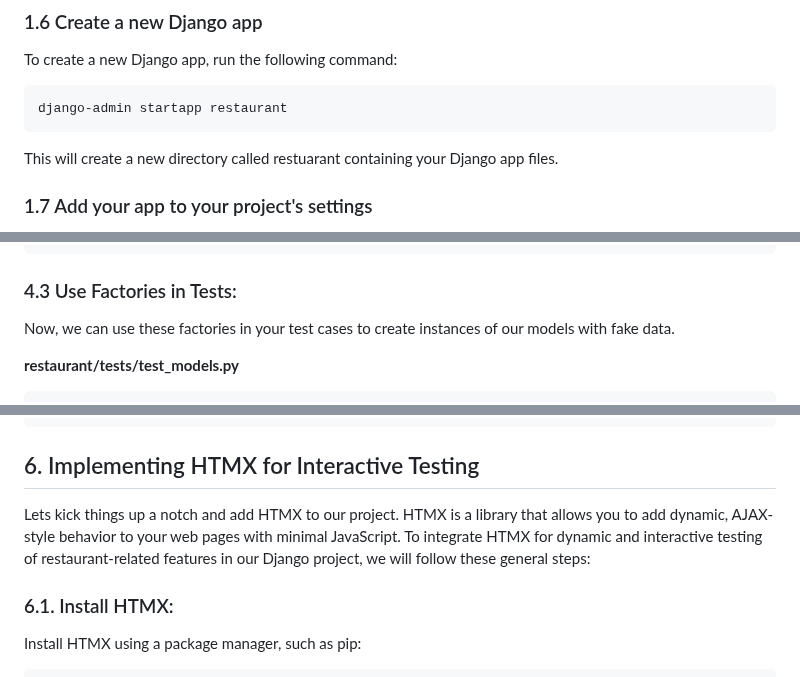
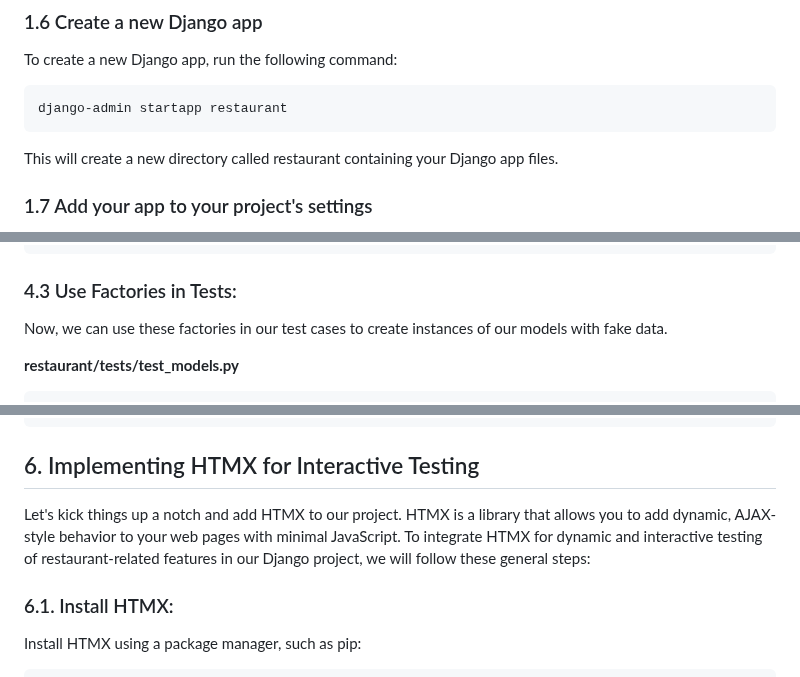
Before and after one commit to McEwenTito/my_restuarant, a Markdown page: FactoryBoy.md, 3 parts joined by grey strips. GitHub-like rendering.

````diff
--- a/FactoryBoy.md
+++ b/FactoryBoy.md
@@ -68,7 +68,7 @@ To create a new Django app, run the following command:
 ```
 django-admin startapp restaurant
 ```
-This will create a new directory called restuarant containing your Django app files.
+This will create a new directory called restaurant containing your Django app files.
 
 ### 1.7 Add your app to your project's settings
 
@@ -270,7 +270,7 @@ class DishFactory(factory.Factory):
     restaurant = factory.SubFactory(RestaurantFactory)
 ```
 ### 4.3 Use Factories in Tests:
-Now, we can use these factories in your test cases to create instances of our models with fake data.
+Now, we can use these factories in our test cases to create instances of our models with fake data.
 
 **restaurant/tests/test_models.py**
 ```python
@@ -473,7 +473,7 @@ python manage.py test restaurant.tests
 ```
 ## 6. Implementing HTMX for Interactive Testing
 
-Lets kick things up a notch and add HTMX to our project. HTMX is a library that allows you to add dynamic, AJAX-style behavior to your web pages with minimal JavaScript. To integrate HTMX for dynamic and interactive testing of restaurant-related features in our Django project, we will follow these general steps:
+Let's kick things up a notch and add HTMX to our project. HTMX is a library that allows you to add dynamic, AJAX-style behavior to your web pages with minimal JavaScript. To integrate HTMX for dynamic and interactive testing of restaurant-related features in our Django project, we will follow these general steps:
 
 ### 6.1. Install HTMX:
 Install HTMX using a package manager, such as pip:
````
Also changed, not shown: other parts of FactoryBoy.md (+13 -13 lines).
